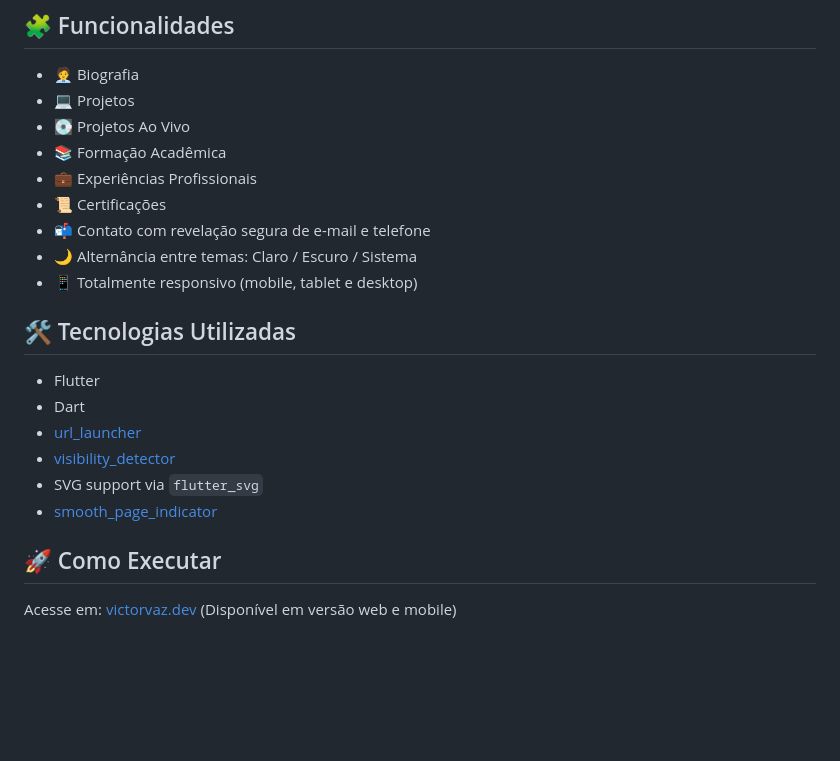
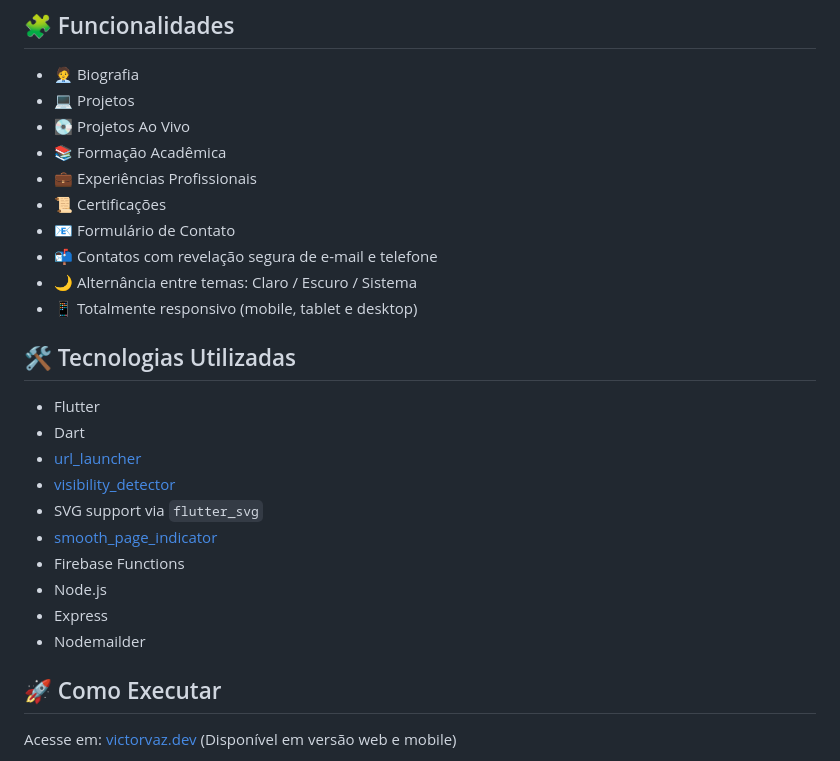
Before and after one commit to victorvazdev/victor_vaz_portfolio, a Markdown page: README.md, the part around one of its changes. GitHub-like rendering; blank space fills up the shorter version.

```diff
--- a/README.md
+++ b/README.md
@@ -30,7 +30,8 @@ O portfólio foi desenvolvido em **Flutter** com suporte a **modo claro e escuro
 - 📚 Formação Acadêmica
 - 💼 Experiências Profissionais
 - 📜 Certificações
-- 📬 Contato com revelação segura de e-mail e telefone
+- 📧 Formulário de Contato
+- 📬 Contatos com revelação segura de e-mail e telefone
 - 🌙 Alternância entre temas: Claro / Escuro / Sistema
 - 📱 Totalmente responsivo (mobile, tablet e desktop)
 
@@ -42,6 +43,10 @@ O portfólio foi desenvolvido em **Flutter** com suporte a **modo claro e escuro
 - [visibility_detector](https://pub.dev/packages/visibility_detector)
 - SVG support via `flutter_svg`
 - [smooth_page_indicator](https://pub.dev/packages/smooth_page_indicator)
+- Firebase Functions
+- Node.js
+- Express
+- Nodemailder
 
 ## 🚀 Como Executar
 
```
Also changed, not shown: other parts of README.md (+40 -17 lines).
